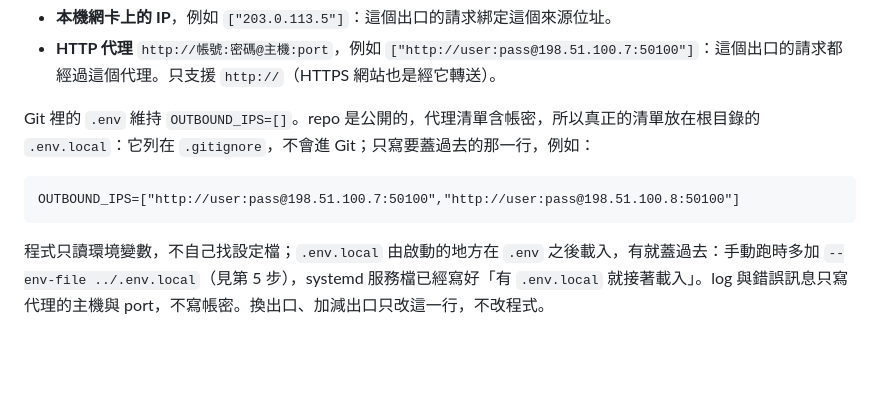
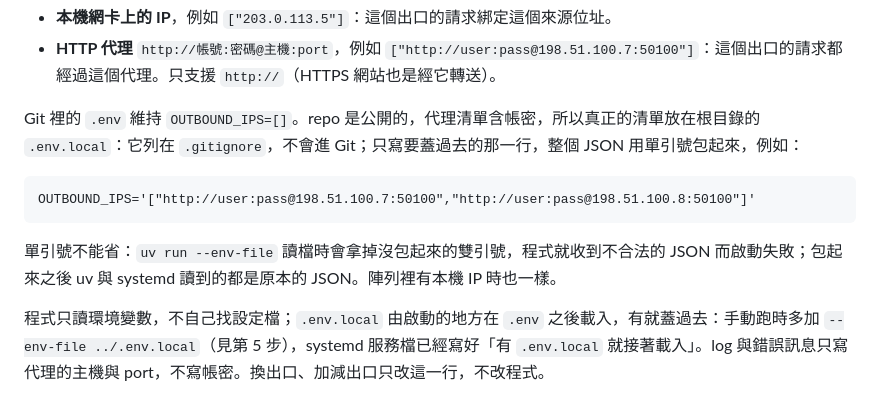
Before and after one commit to LightingArb/lac, a Markdown page: README.md, the part around the change. Rendered like a GitHub page; blank space fills up the shorter version.

Commit message:
README: wrap the OUTBOUND_IPS JSON in .env.local in single quotes
uv run --env-file drops unquoted double quotes from a value, so ["http://..."] reached the program as
[http://...] and the service would not start. In single quotes, uv and systemd both pass the JSON as
written (checked with a dummy file through uv run and a transient systemd user unit).

````diff
--- a/README.md
+++ b/README.md
@@ -83,11 +83,13 @@ OUTBOUND_IPS=[]
 - **本機網卡上的 IP**，例如 `["203.0.113.5"]`：這個出口的請求綁定這個來源位址。
 - **HTTP 代理** `http://帳號:密碼@主機:port`，例如 `["http://user:pass@198.51.100.7:50100"]`：這個出口的請求都經過這個代理。只支援 `http://`（HTTPS 網站也是經它轉送）。
 
-Git 裡的 `.env` 維持 `OUTBOUND_IPS=[]`。repo 是公開的，代理清單含帳密，所以真正的清單放在根目錄的 `.env.local`：它列在 `.gitignore`，不會進 Git；只寫要蓋過去的那一行，例如：
+Git 裡的 `.env` 維持 `OUTBOUND_IPS=[]`。repo 是公開的，代理清單含帳密，所以真正的清單放在根目錄的 `.env.local`：它列在 `.gitignore`，不會進 Git；只寫要蓋過去的那一行，整個 JSON 用單引號包起來，例如：
 
 ```dotenv
-OUTBOUND_IPS=["http://user:pass@198.51.100.7:50100","http://user:pass@198.51.100.8:50100"]
+OUTBOUND_IPS='["http://user:pass@198.51.100.7:50100","http://user:pass@198.51.100.8:50100"]'
 ```
+
+單引號不能省：`uv run --env-file` 讀檔時會拿掉沒包起來的雙引號，程式就收到不合法的 JSON 而啟動失敗；包起來之後 uv 與 systemd 讀到的都是原本的 JSON。陣列裡有本機 IP 時也一樣。
 
 程式只讀環境變數，不自己找設定檔；`.env.local` 由啟動的地方在 `.env` 之後載入，有就蓋過去：手動跑時多加 `--env-file ../.env.local`（見第 5 步），systemd 服務檔已經寫好「有 `.env.local` 就接著載入」。log 與錯誤訊息只寫代理的主機與 port，不寫帳密。換出口、加減出口只改這一行，不改程式。
 
````
